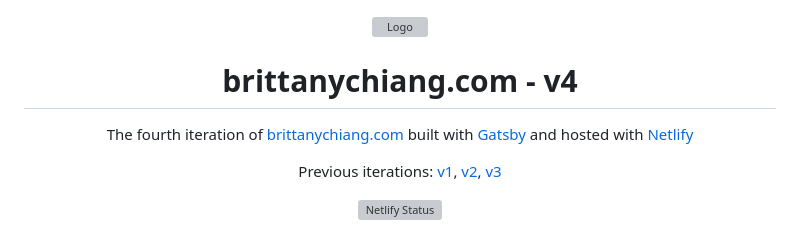
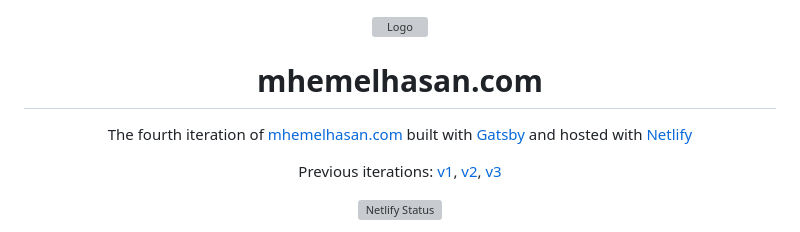
Before and after one commit to MHemelHasan/myport, a Markdown page: README.md, the part around the change. Drawn GitHub-style; grey boxes are pictures that could not be loaded.

```diff
--- a/README.md
+++ b/README.md
@@ -2,10 +2,10 @@
   <img alt="Logo" src="https://raw.githubusercontent.com/bchiang7/v4/main/src/images/logo.png" width="100" />
 </div>
 <h1 align="center">
-  brittanychiang.com - v4
+  mhemelhasan.com
 </h1>
 <p align="center">
-  The fourth iteration of <a href="https://brittanychiang.com" target="_blank">brittanychiang.com</a> built with <a href="https://www.gatsbyjs.org/" target="_blank">Gatsby</a> and hosted with <a href="https://www.netlify.com/" target="_blank">Netlify</a>
+  The fourth iteration of <a href="https://mhemelhasan.com" target="_blank">mhemelhasan.com</a> built with <a href="https://www.gatsbyjs.org/" target="_blank">Gatsby</a> and hosted with <a href="https://www.netlify.com/" target="_blank">Netlify</a>
 </p>
 <p align="center">
   Previous iterations:
```
